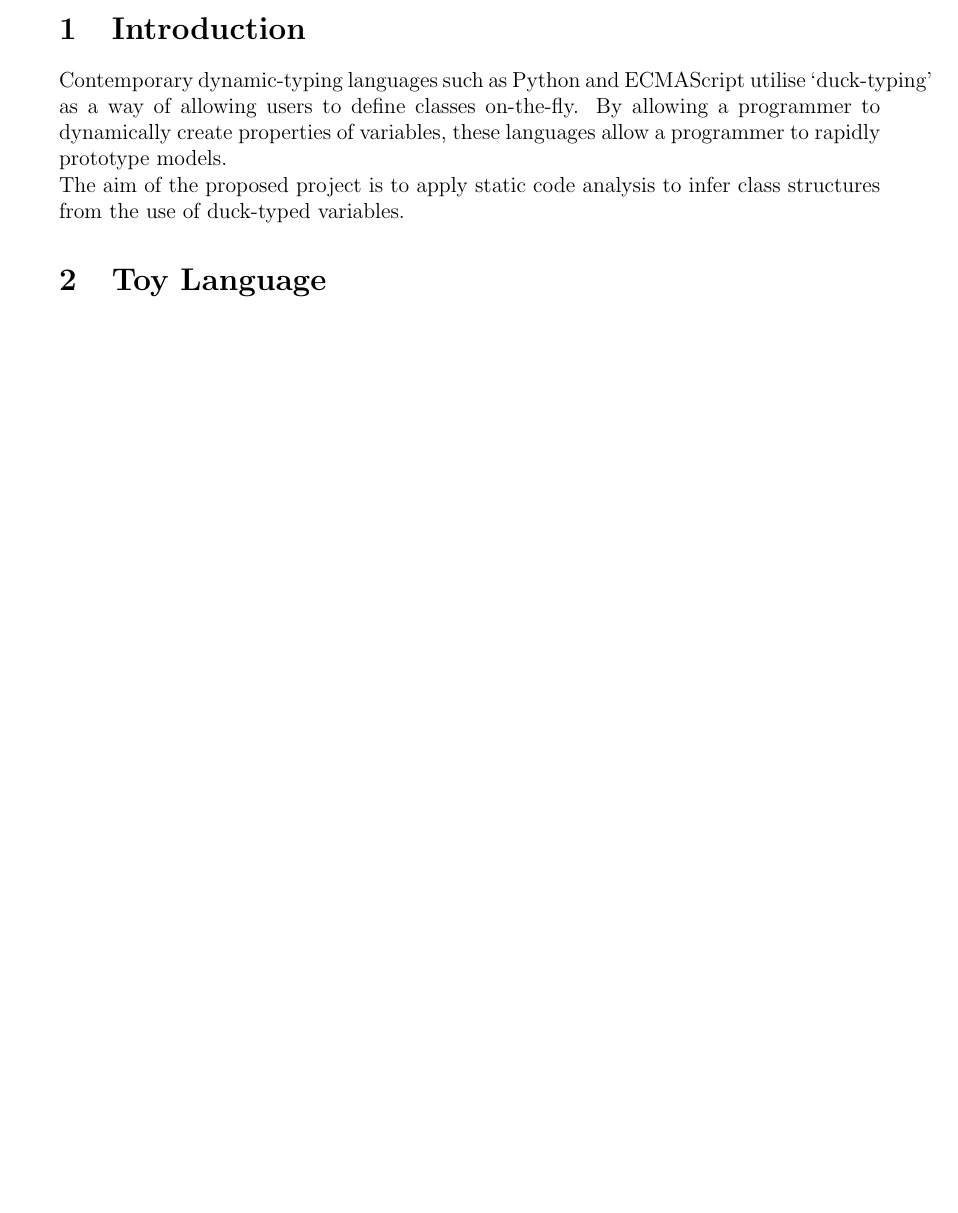
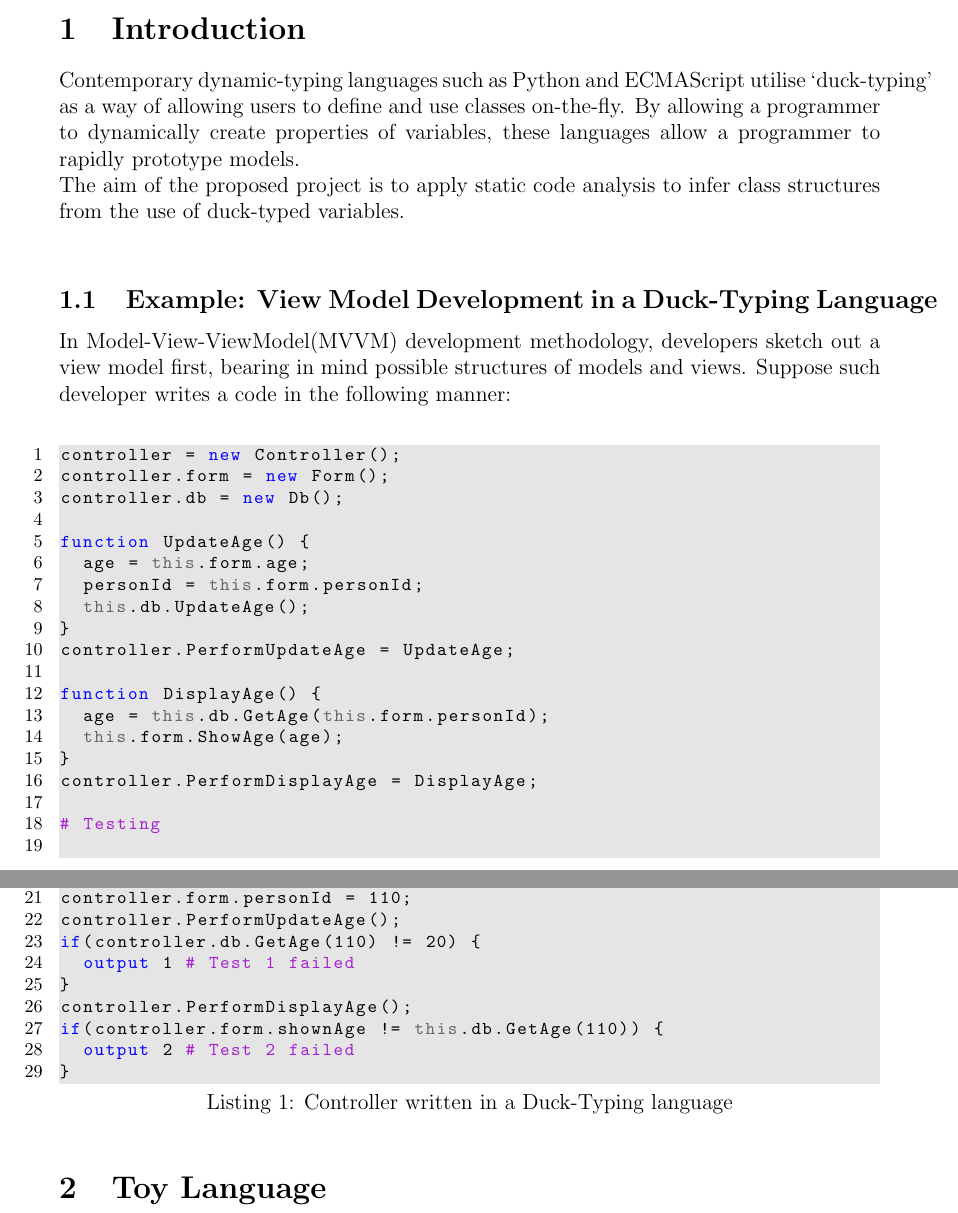
Before and after one commit to chajath/thesis, a LaTeX thesis (Thesis.tex): part of page 1 of 4 before the commit and two parts of pages 1 and 2 of 5 after it, the two joined at a grey line, cut so that both start at the same text, the shorter picture padded with empty space. Compiled offline with pdfLaTeX.

Commit message:
git-svn-id: https://subversion.assembla.com/svn/static-code-analysis/thesis@11 4ec89c95-ecb1-4abc-ad00-0902002aece8

```diff
--- a/Thesis.tex
+++ b/Thesis.tex
@@ -44,8 +44,43 @@ i.yi@student.unimelb.edu.au
 \date{\today}
 \maketitle
 \section{Introduction}
-Contemporary dynamic-typing languages such as Python and ECMAScript utilise `duck-typing' as a way of allowing users to define classes on-the-fly. By allowing a programmer to dynamically create properties of variables, these languages allow a programmer to rapidly prototype models.\\
-The aim of the proposed project is to apply static code analysis to infer class structures from the use of duck-typed variables.
+Contemporary dynamic-typing languages such as Python and ECMAScript utilise `duck-typing' as a way of allowing users to define and use classes on-the-fly. By allowing a programmer to dynamically create properties of variables, these languages allow a programmer to rapidly prototype models.\\
+The aim of the proposed project is to apply static code analysis to infer class structures from the use of duck-typed variables.\\
+
+\subsection{Example: View Model Development in a Duck-Typing Language}
+In Model-View-ViewModel(MVVM) development methodology, developers sketch out a view model first, bearing in mind possible structures of models and views. Suppose such developer writes a code in the following manner:\\
+\begin{lstlisting}[caption=Controller written in a Duck-Typing language]
+controller = new Controller();
+controller.form = new Form();
+controller.db = new Db();
+
+function UpdateAge() {
+	age = this.form.age;
+	personId = this.form.personId;
+	this.db.UpdateAge();
+}
+controller.PerformUpdateAge = UpdateAge;
+
+function DisplayAge() {
+	age = this.db.GetAge(this.form.personId);
+	this.form.ShowAge(age);
+}
+controller.PerformDisplayAge = DisplayAge;
+
+# Testing
+
+controller.form.age = 20;
+controller.form.personId = 110;
+controller.PerformUpdateAge();
+if(controller.db.GetAge(110) != 20) {
+	output 1 # Test 1 failed
+}
+controller.PerformDisplayAge();
+if(controller.form.shownAge != this.db.GetAge(110)) {
+	output 2 # Test 2 failed
+}
+\end{lstlisting}
+
 \section{Toy Language}
 We will define a toy language that we name Simple Duck-Typing Language (SDTL). The design goal is to come up with a largely subset of ECMAScript expressive enough to cover the topic without losing generality of the argument. The language features dynamic declaration of functions, primitive variables (int, bool) and objects (through \textit{new} keyword), to which a programmer can dynamically assign variables or functions to their properties.\\
 SDTL does not allow explicit class definition, as in Python, or prototyping, as in ECMAScript. However, it is argued here that class definitions and prototypes can be normalised as a series of dynamic declaration.\\
```
